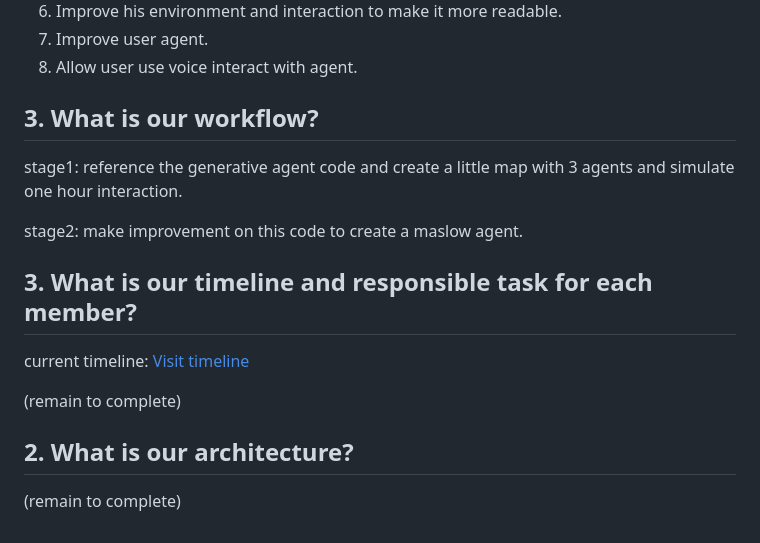
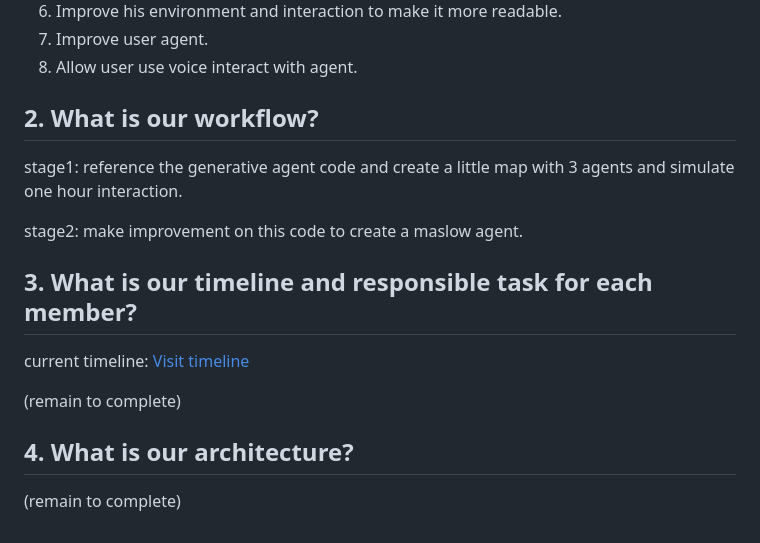
Before and after one commit to Xin-Ray/GAgent-LLM_AI_Agent_Explore, a Markdown page: README.md, the part around the change. Rendered like a GitHub page.

```diff
--- a/README.md
+++ b/README.md
@@ -22,7 +22,7 @@ __Details about Our Improvement__(remain to modified and select priority)
 7. Improve user agent.
 8. Allow user use voice interact with agent.
 
-## 3. What is our workflow?
+## 2. What is our workflow?
 stage1: reference the generative agent code and create a little map with 3 agents and simulate one hour interaction.
 
 stage2: make improvement on this code to create a maslow agent.
@@ -32,5 +32,5 @@ current timeline: [Visit timeline]([https://github.com/joonspk-research/generati
 
 (remain to complete)
 
-## 2. What is our architecture?
+## 4. What is our architecture?
 (remain to complete)
```
